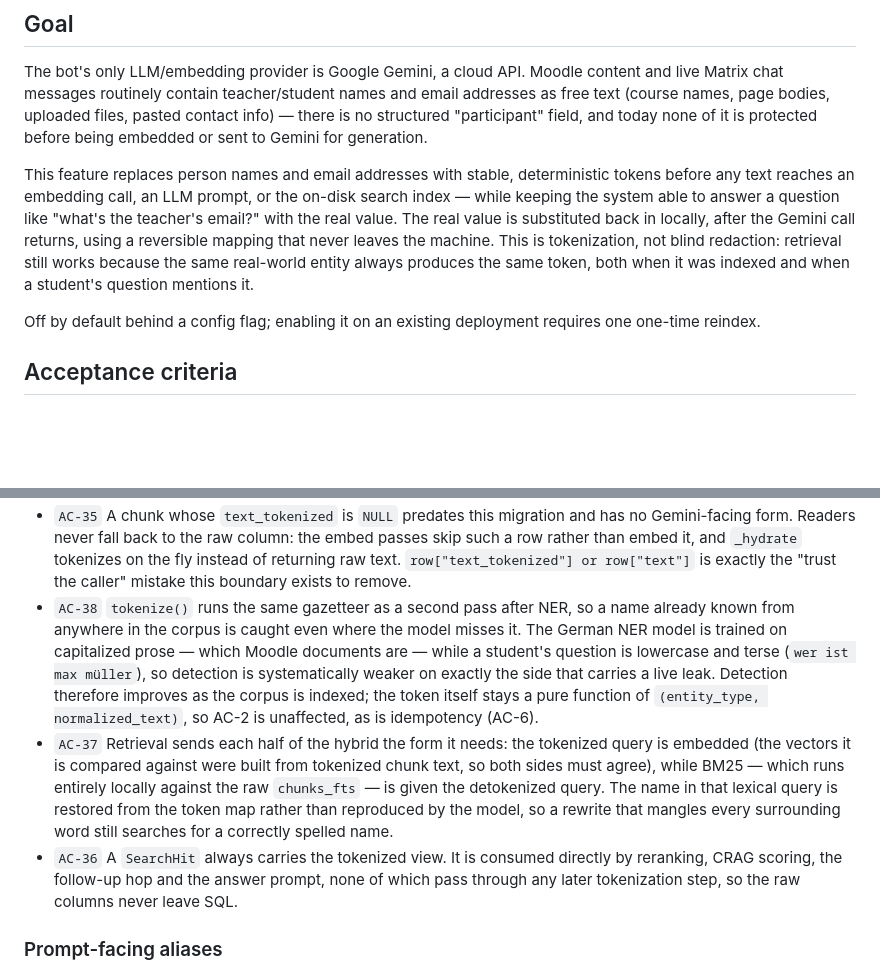
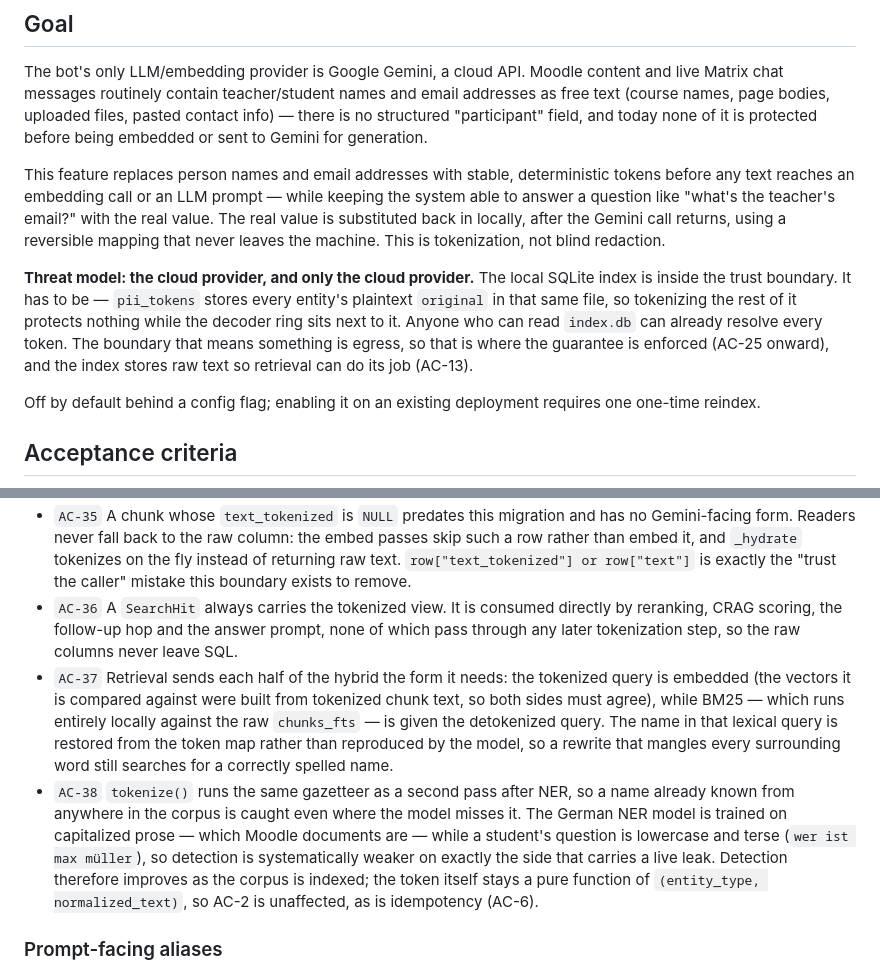
Before and after one commit to Matix-Media/moodle-matrix-chatbot, a Markdown page: specs/013-pii-tokenization.md, 2 parts joined by grey strips. GitHub-like rendering; blank space fills up the shorter version.

Commit message:
docs(specs): state spec 013's threat model explicitly
The Goal described tokenizing "the on-disk search index" as part of the
guarantee, which was never true: pii_tokens stores every entity's
plaintext original in that same SQLite file, so anyone who can read
index.db can already resolve every token. Says plainly what the adversary
is — the cloud provider, and only the cloud provider — and why the local
index is therefore inside the trust boundary.

Also sorts the egress-boundary criteria back into numeric order.

Co-Authored-By: Claude Opus 5 <noreply@anthropic.com>

```diff
--- a/specs/013-pii-tokenization.md
+++ b/specs/013-pii-tokenization.md
@@ -12,12 +12,17 @@ Matrix chat messages routinely contain teacher/student names and email addresses
 for generation.
 
 This feature replaces person names and email addresses with stable, deterministic tokens before
-any text reaches an embedding call, an LLM prompt, or the on-disk search index — while keeping
-the system able to answer a question like "what's the teacher's email?" with the real value.
-The real value is substituted back in locally, after the Gemini call returns, using a reversible
-mapping that never leaves the machine. This is tokenization, not blind redaction: retrieval
-still works because the same real-world entity always produces the same token, both when it was
-indexed and when a student's question mentions it.
+any text reaches an embedding call or an LLM prompt — while keeping the system able to answer a
+question like "what's the teacher's email?" with the real value. The real value is substituted
+back in locally, after the Gemini call returns, using a reversible mapping that never leaves the
+machine. This is tokenization, not blind redaction.
+
+**Threat model: the cloud provider, and only the cloud provider.** The local SQLite index is
+inside the trust boundary. It has to be — `pii_tokens` stores every entity's plaintext
+`original` in that same file, so tokenizing the rest of it protects nothing while the decoder
+ring sits next to it. Anyone who can read `index.db` can already resolve every token. The
+boundary that means something is egress, so that is where the guarantee is enforced (AC-25
+onward), and the index stores raw text so retrieval can do its job (AC-13).
 
 Off by default behind a config flag; enabling it on an existing deployment requires one
 one-time reindex.
@@ -139,6 +144,15 @@ boundary that actually matters is egress to Gemini, so that is where the guarant
   row rather than embed it, and `_hydrate` tokenizes on the fly instead of returning raw text.
   `row["text_tokenized"] or row["text"]` is exactly the "trust the caller" mistake this boundary
   exists to remove.
+- `AC-36` A `SearchHit` always carries the tokenized view. It is consumed directly by reranking,
+  CRAG scoring, the follow-up hop and the answer prompt, none of which pass through any later
+  tokenization step, so the raw columns never leave SQL.
+- `AC-37` Retrieval sends each half of the hybrid the form it needs: the tokenized query is
+  embedded (the vectors it is compared against were built from tokenized chunk text, so both
+  sides must agree), while BM25 — which runs entirely locally against the raw `chunks_fts` — is
+  given the detokenized query. The name in that lexical query is restored from the token map
+  rather than reproduced by the model, so a rewrite that mangles every surrounding word still
+  searches for a correctly spelled name.
 - `AC-38` `tokenize()` runs the same gazetteer as a second pass after NER, so a name already
   known from anywhere in the corpus is caught even where the model misses it. The German NER
   model is trained on capitalized prose — which Moodle documents are — while a student's
@@ -146,15 +160,6 @@ boundary that actually matters is egress to Gemini, so that is where the guarant
   on exactly the side that carries a live leak. Detection therefore improves as the corpus is
   indexed; the token itself stays a pure function of `(entity_type, normalized_text)`, so AC-2
   is unaffected, as is idempotency (AC-6).
-- `AC-37` Retrieval sends each half of the hybrid the form it needs: the tokenized query is
-  embedded (the vectors it is compared against were built from tokenized chunk text, so both
-  sides must agree), while BM25 — which runs entirely locally against the raw `chunks_fts` — is
-  given the detokenized query. The name in that lexical query is restored from the token map
-  rather than reproduced by the model, so a rewrite that mangles every surrounding word still
-  searches for a correctly spelled name.
-- `AC-36` A `SearchHit` always carries the tokenized view. It is consumed directly by reranking,
-  CRAG scoring, the follow-up hop and the answer prompt, none of which pass through any later
-  tokenization step, so the raw columns never leave SQL.
 
 ### Prompt-facing aliases
 
```
